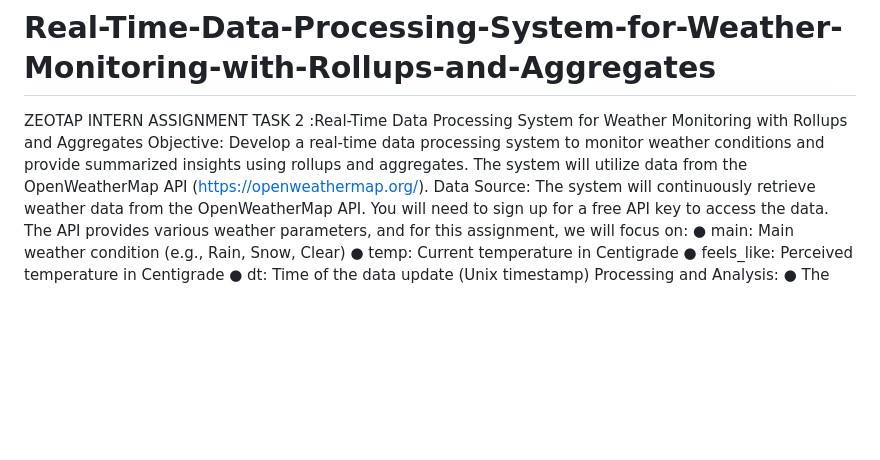
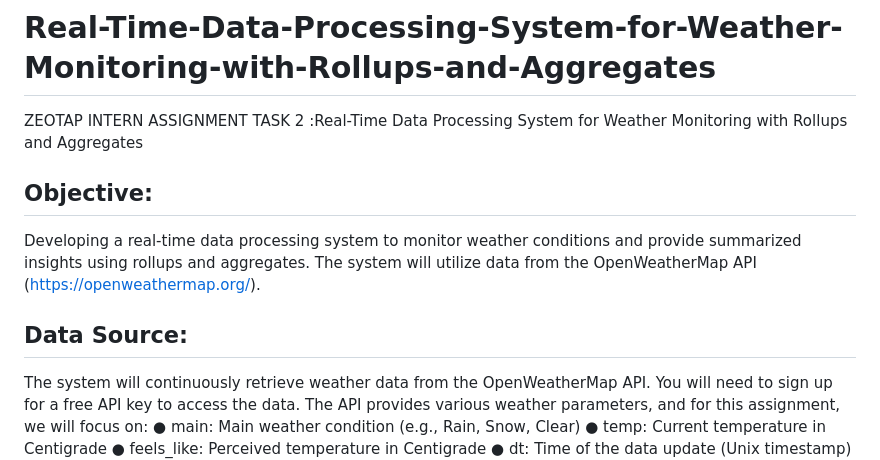
Before and after one commit to Madhuudole/Real-Time-Data-Processing-System-for-Weather-Monitoring-with-Rollups-and-Aggregates, a Markdown page: README.md, the part around one of its changes. Drawn GitHub-style; blank space fills up the shorter version.

```diff
--- a/README.md
+++ b/README.md
@@ -1,10 +1,10 @@
 # Real-Time-Data-Processing-System-for-Weather-Monitoring-with-Rollups-and-Aggregates
 ZEOTAP INTERN ASSIGNMENT TASK 2 :Real-Time Data Processing System for Weather Monitoring with Rollups and Aggregates
-Objective:
-Develop a real-time data processing system to monitor weather conditions and provide
+## Objective:
+Developing  a real-time data processing system to monitor weather conditions and provide
 summarized insights using rollups and aggregates. The system will utilize data from the
 OpenWeatherMap API (https://openweathermap.org/).
-Data Source:
+## Data Source:
 The system will continuously retrieve weather data from the OpenWeatherMap API. You will
 need to sign up for a free API key to access the data. The API provides various weather
 parameters, and for this assignment, we will focus on:
```
Also changed, not shown: other parts of README.md (+1 -1 lines).
